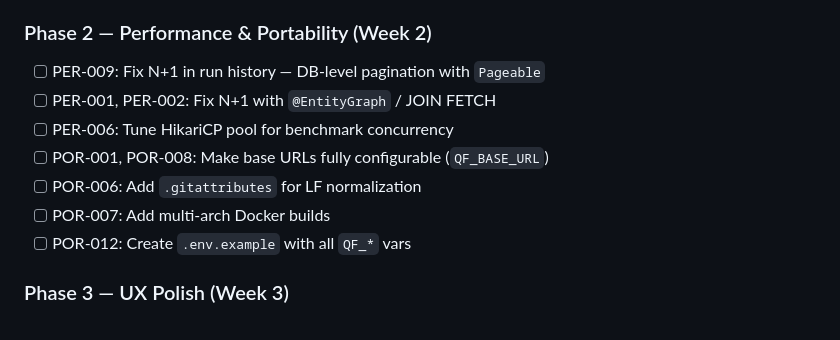
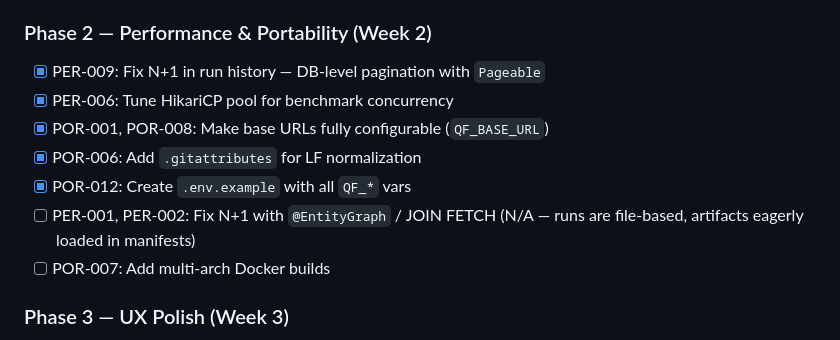
Before and after one commit to Mr-Wolv/QueryForge_Bakr101_2026, a Markdown page: AUDIT_FINDINGS.md, the part around the change. GitHub-like rendering.

Commit message:
Update AUDIT_FINDINGS.md: mark Phase 2 items complete

```diff
--- a/AUDIT_FINDINGS.md
+++ b/AUDIT_FINDINGS.md
@@ -224,13 +224,13 @@
 - [ ] REP-005: Pin Docker images to SHA digests
 
 ### Phase 2 — Performance & Portability (Week 2)
-- [ ] PER-009: Fix N+1 in run history — DB-level pagination with `Pageable`
-- [ ] PER-001, PER-002: Fix N+1 with `@EntityGraph` / JOIN FETCH
-- [ ] PER-006: Tune HikariCP pool for benchmark concurrency
-- [ ] POR-001, POR-008: Make base URLs fully configurable (`QF_BASE_URL`)
-- [ ] POR-006: Add `.gitattributes` for LF normalization
+- [x] PER-009: Fix N+1 in run history — DB-level pagination with `Pageable`
+- [x] PER-006: Tune HikariCP pool for benchmark concurrency
+- [x] POR-001, POR-008: Make base URLs fully configurable (`QF_BASE_URL`)
+- [x] POR-006: Add `.gitattributes` for LF normalization
+- [x] POR-012: Create `.env.example` with all `QF_*` vars
+- [ ] PER-001, PER-002: Fix N+1 with `@EntityGraph` / JOIN FETCH (N/A — runs are file-based, artifacts eagerly loaded in manifests)
 - [ ] POR-007: Add multi-arch Docker builds
-- [ ] POR-012: Create `.env.example` with all `QF_*` vars
 
 ### Phase 3 — UX Polish (Week 3)
 - [ ] UX-001: Enable Keycloak registration + forgot password + custom theme
```
